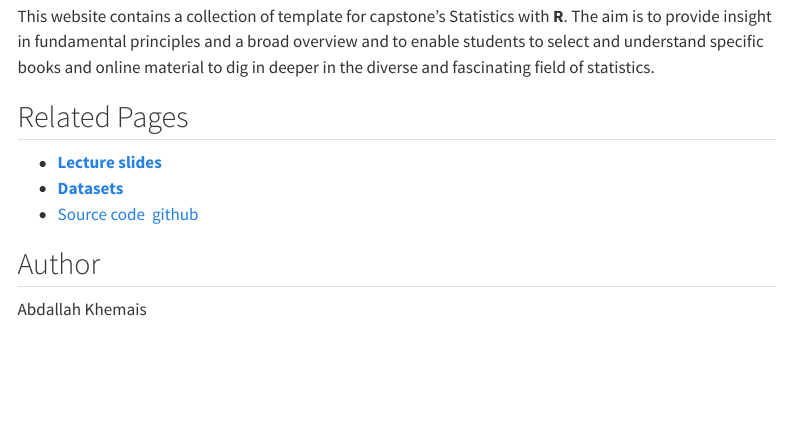
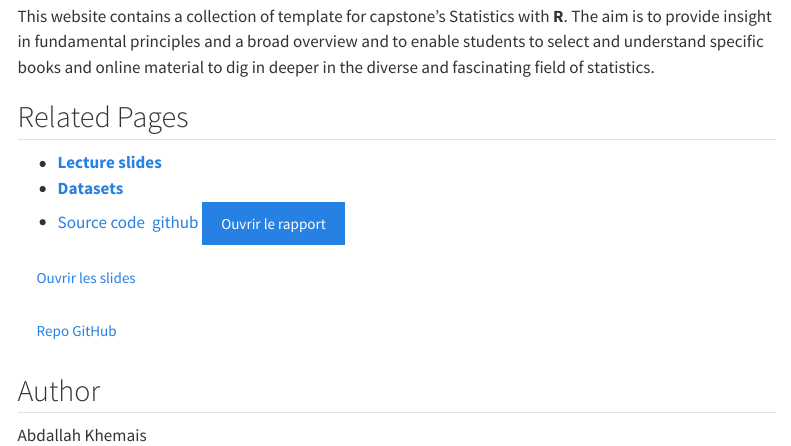
Before and after one commit to ines-elouaer/capstone_R_elouaer_ines, a Quarto document (index.qmd): the page in a window 1100 px wide, from 220 px down. Rendered offline with R 4.5, knitr and Pandoc in place of Quarto, with nearby package versions; menus at the side of the page are left out.

Commit message:
Update index.qmd

```diff
--- a/index.qmd
+++ b/index.qmd
@@ -15,6 +15,11 @@ a broad overview and to enable students to select and understand specific books
 * [**Lecture slides**]()
 * [**Datasets**]()
 * [Source code \ github]()
+[Ouvrir le rapport](report.html){.btn .btn-primary}
+
+[Ouvrir les slides](slides/slidesR.pdf){.btn .btn-dark}
+
+[Repo GitHub](https://github.com/ines-elouaer/capstone_R_elouaer_ines){.btn .btn-secondary}
 
 ## Author
 
```
